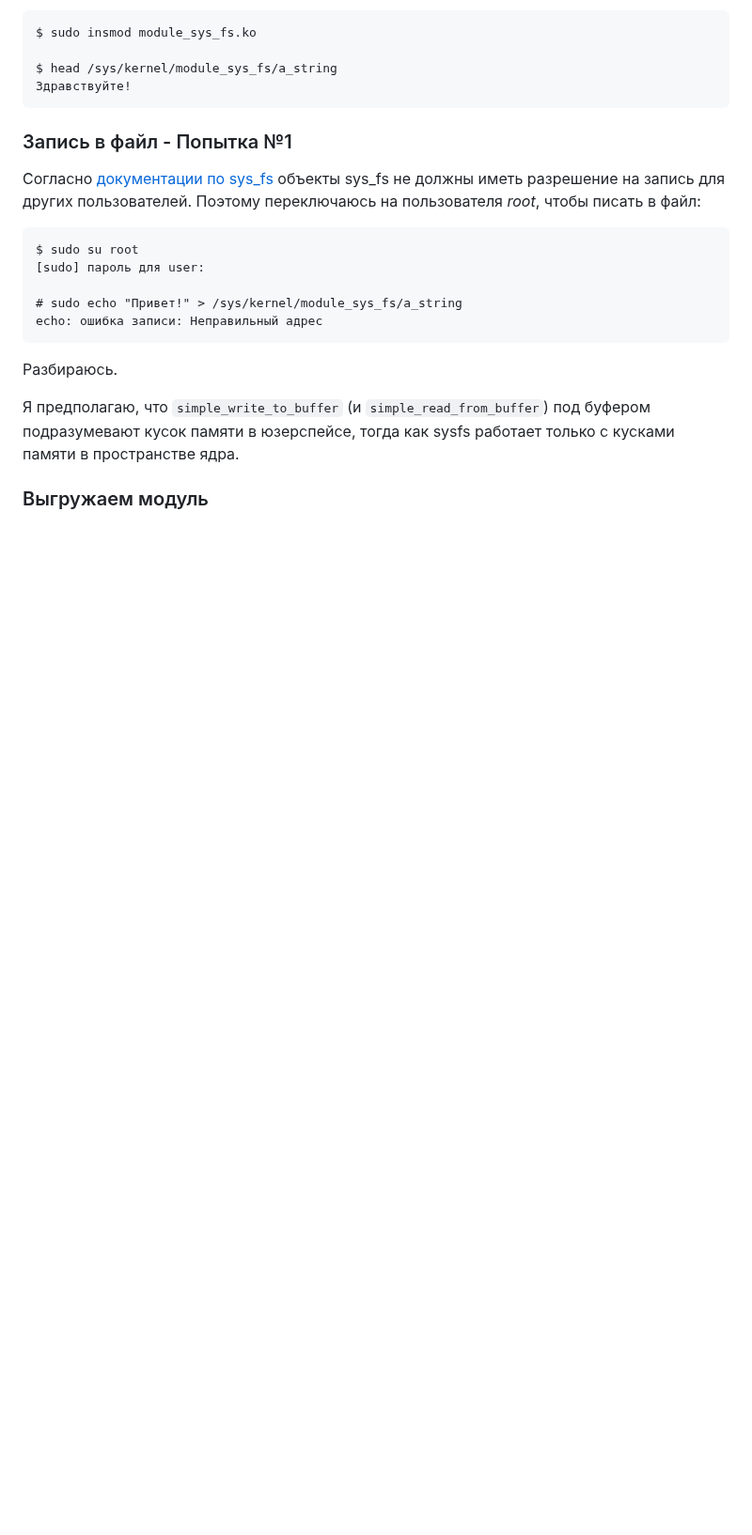
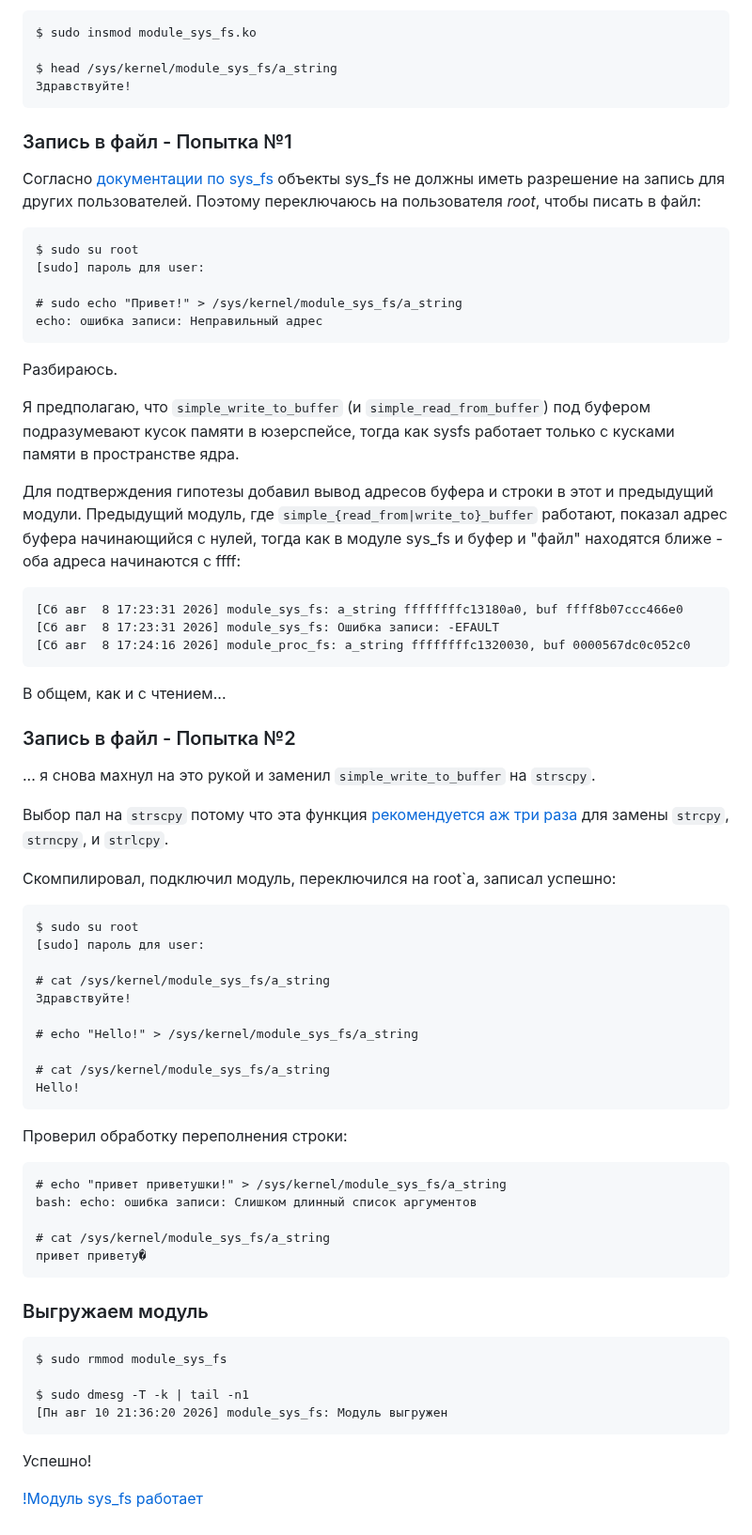
Before and after one commit to ion-nsk-region/eltex-ibelash-homework, a Markdown page: hw20_kernel_modules/README.md, the part around one of its changes. Shown at 94% size. Drawn GitHub-style; blank space fills up the shorter version.

Commit message:
hw20_4 Выполнено

````diff
--- a/hw20_kernel_modules/README.md
+++ b/hw20_kernel_modules/README.md
@@ -578,5 +578,56 @@ echo: ошибка записи: Неправильный адрес
 
 Я предполагаю, что `simple_write_to_buffer` (и `simple_read_from_buffer`) под буфером подразумевают кусок памяти в юзерспейсе, тогда как sysfs работает только с кусками памяти в пространстве ядра.
 
+Для подтверждения гипотезы добавил вывод адресов буфера и строки в этот и предыдущий модули. Предыдущий модуль, где `simple_{read_from|write_to}_buffer` работают, показал адрес буфера начинающийся с нулей, тогда как в модуле sys\_fs и буфер и "файл" находятся ближе - оба адреса начинаются с ffff:
+
+```
+[Сб авг  8 17:23:31 2026] module_sys_fs: a_string ffffffffc13180a0, buf ffff8b07ccc466e0
+[Сб авг  8 17:23:31 2026] module_sys_fs: Ошибка записи: -EFAULT
+[Сб авг  8 17:24:16 2026] module_proc_fs: a_string ffffffffc1320030, buf 0000567dc0c052c0
+```
+
+В общем, как и с чтением...
+
+### Запись в файл - Попытка №2
+
+... я снова махнул на это рукой и заменил `simple_write_to_buffer` на `strscpy`.
+
+Выбор пал на `strscpy` потому что эта функция [рекомендуется аж три раза](https://www.kernel.org/doc/html/v7.0/process/deprecated.html#strcpy) для замены `strcpy`, `strncpy`, и `strlcpy`.
+
+Скомпилировал, подключил модуль, переключился на root\`а, записал успешно:
+
+```
+$ sudo su root
+[sudo] пароль для user:
+
+# cat /sys/kernel/module_sys_fs/a_string
+Здравствуйте!
+
+# echo "Hello!" > /sys/kernel/module_sys_fs/a_string
+
+# cat /sys/kernel/module_sys_fs/a_string
+Hello!
+```
+
+Проверил обработку переполнения строки:
+
+```
+# echo "привет приветушки!" > /sys/kernel/module_sys_fs/a_string
+bash: echo: ошибка записи: Слишком длинный список аргументов
+
+# cat /sys/kernel/module_sys_fs/a_string
+привет привету�
+```
 
 ### Выгружаем модуль
+
+```
+$ sudo rmmod module_sys_fs
+
+$ sudo dmesg -T -k | tail -n1
+[Пн авг 10 21:36:20 2026] module_sys_fs: Модуль выгружен
+```
+
+Успешно!
+
+[!Модуль sys\_fs работает](module_sys_fs.png)
````
Also changed, not shown: other parts of hw20_kernel_modules/README.md (+1 -1 lines), hw20_kernel_modules/module_sys_fs.png (added), 2 other files.
